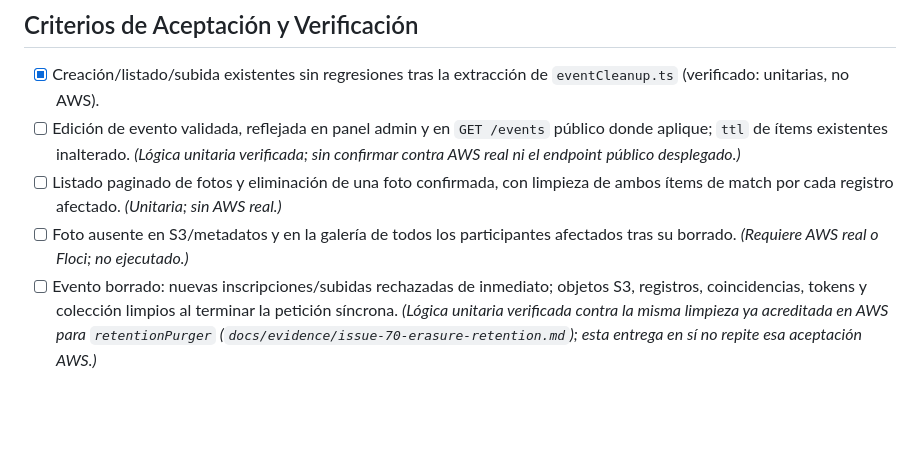
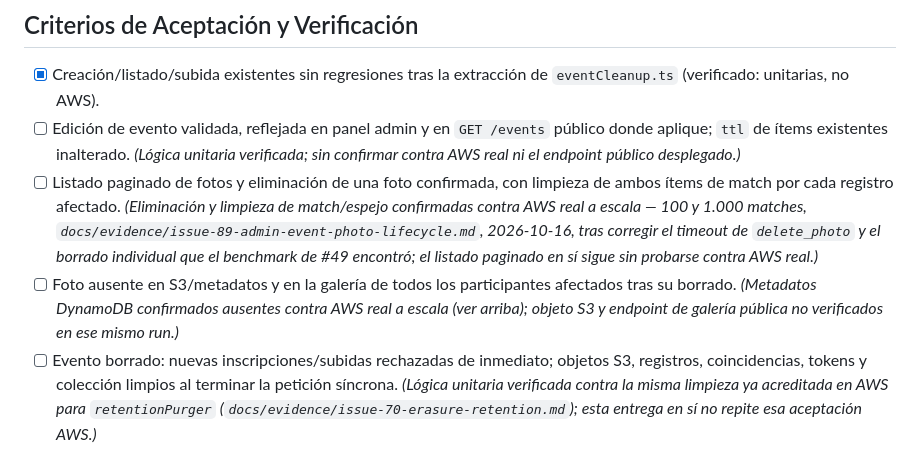
Before and after one commit to upc-malvaviscos/findly, a Markdown page: specs/23-admin-event-and-photo-lifecycle.md, the part around the change. GitHub-like rendering; blank space fills up the shorter version.

```diff
--- a/specs/23-admin-event-and-photo-lifecycle.md
+++ b/specs/23-admin-event-and-photo-lifecycle.md
@@ -194,9 +194,15 @@ spec no depende de su cierre, sólo del contrato de acceso que ADR-022 ya fijó.
       real ni el endpoint público desplegado.)_
 - [ ] Listado paginado de fotos y eliminación de una foto confirmada, con
       limpieza de ambos ítems de match por cada registro afectado.
-      _(Unitaria; sin AWS real.)_
+      _(Eliminación y limpieza de match/espejo confirmadas contra AWS real a
+      escala — 100 y 1.000 matches, `docs/evidence/issue-89-admin-event-photo-lifecycle.md`,
+      2026-10-16, tras corregir el timeout de `delete_photo` y el borrado
+      individual que el benchmark de #49 encontró; el listado paginado en sí
+      sigue sin probarse contra AWS real.)_
 - [ ] Foto ausente en S3/metadatos y en la galería de todos los participantes
-      afectados tras su borrado. _(Requiere AWS real o Floci; no ejecutado.)_
+      afectados tras su borrado. _(Metadatos DynamoDB confirmados ausentes
+      contra AWS real a escala (ver arriba); objeto S3 y endpoint de galería
+      pública no verificados en ese mismo run.)_
 - [ ] Evento borrado: nuevas inscripciones/subidas rechazadas de inmediato;
       objetos S3, registros, coincidencias, tokens y colección limpios al
       terminar la petición síncrona. _(Lógica unitaria verificada contra la
```
Also changed, not shown: docs/evidence/issue-89-admin-event-photo-lifecycle.md (+83 -2 lines).
